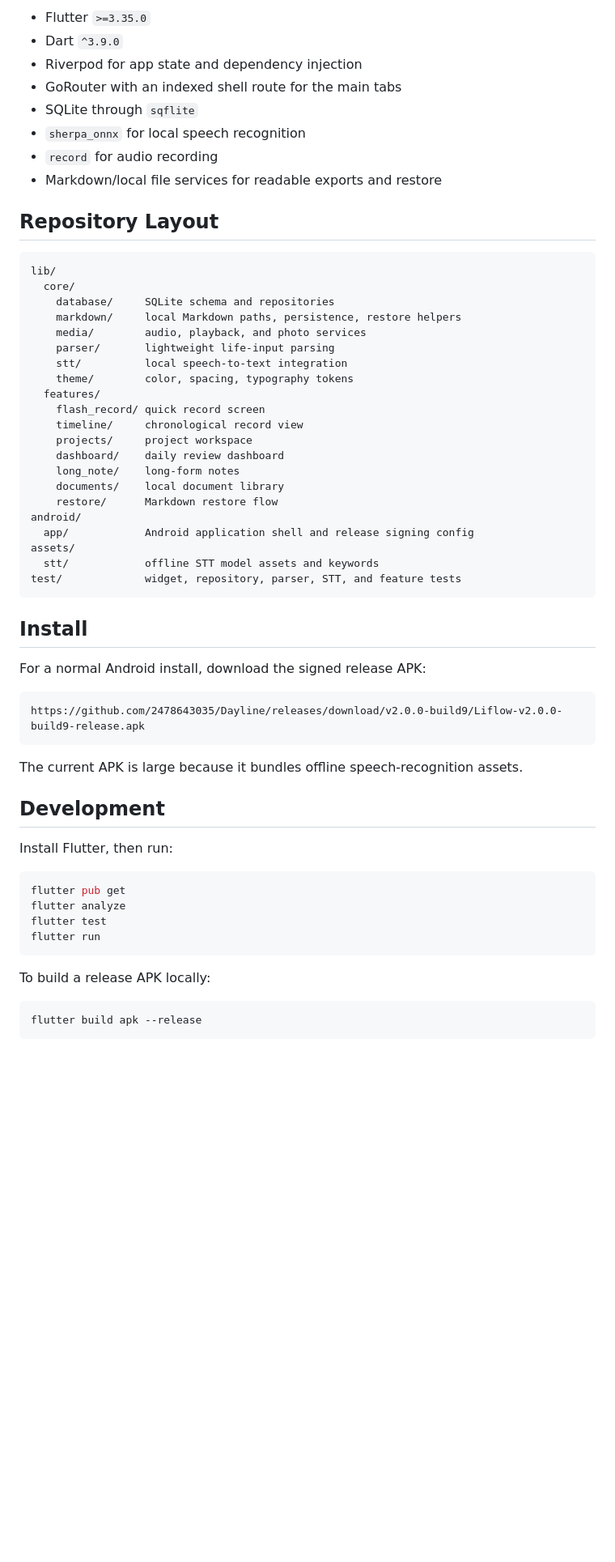
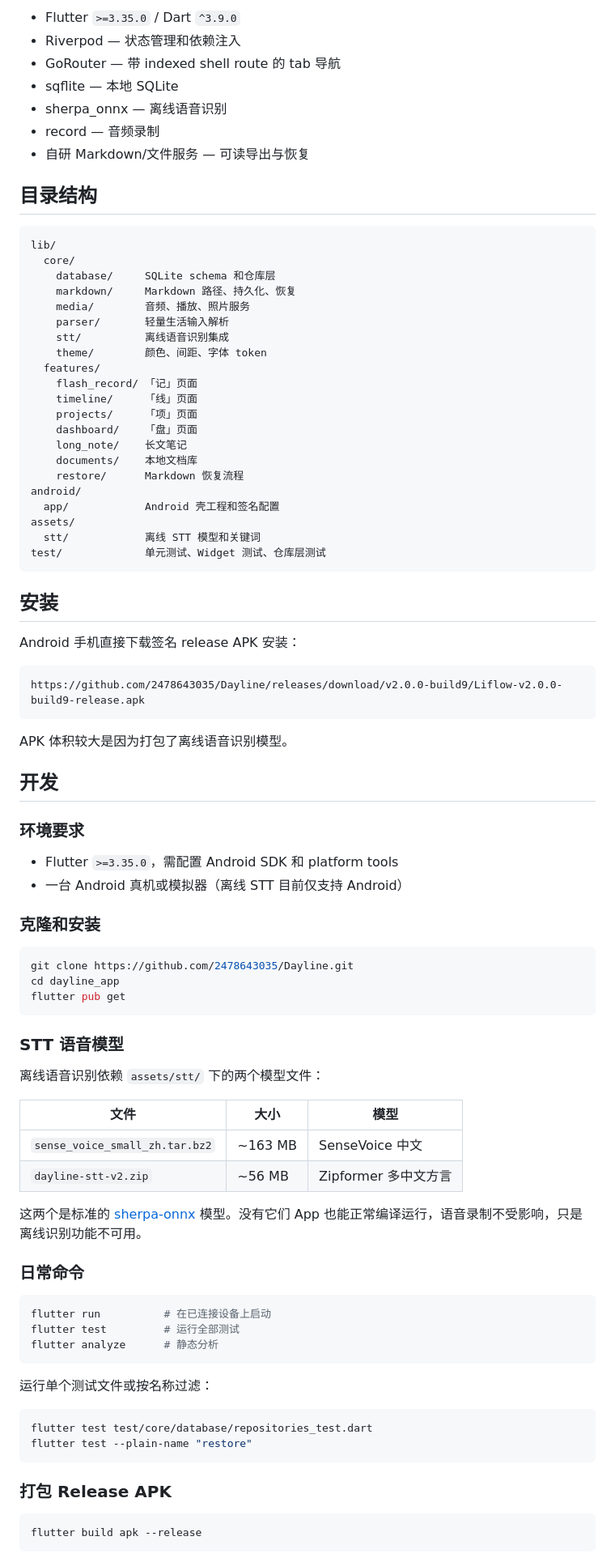
Before and after one commit to xingyuzhi9527/Dayline, a Markdown page: README.md, the part around one of its changes. Shown at 81% size. Rendered like a GitHub page; blank space fills up the shorter version.

Commit message:
docs: rewrite README in Chinese and expand development section

````diff
--- a/README.md
+++ b/README.md
@@ -62,61 +62,90 @@ Because this is a local-first app, users should still back up their chosen `Lifl
 
-- Flutter `>=3.35.0`
-- Dart `^3.9.0`
-- Riverpod for app state and dependency injection
-- GoRouter with an indexed shell route for the main tabs
-- SQLite through `sqflite`
-- `sherpa_onnx` for local speech recognition
-- `record` for audio recording
-- Markdown/local file services for readable exports and restore
+- Flutter `>=3.35.0` / Dart `^3.9.0`
+- Riverpod — 状态管理和依赖注入
+- GoRouter — 带 indexed shell route 的 tab 导航
+- sqflite — 本地 SQLite
+- sherpa_onnx — 离线语音识别
+- record — 音频录制
+- 自研 Markdown/文件服务 — 可读导出与恢复
 
-## Repository Layout
+## 目录结构
 
 ```text
 lib/
   core/
-    database/     SQLite schema and repositories
-    markdown/     local Markdown paths, persistence, restore helpers
-    media/        audio, playback, and photo services
-    parser/       lightweight life-input parsing
-    stt/          local speech-to-text integration
-    theme/        color, spacing, typography tokens
+    database/     SQLite schema 和仓库层
+    markdown/     Markdown 路径、持久化、恢复
+    media/        音频、播放、照片服务
+    parser/       轻量生活输入解析
+    stt/          离线语音识别集成
+    theme/        颜色、间距、字体 token
   features/
-    flash_record/ quick record screen
-    timeline/     chronological record view
-    projects/     project workspace
-    dashboard/    daily review dashboard
-    long_note/    long-form notes
-    documents/    local document library
-    restore/      Markdown restore flow
+    flash_record/ 「记」页面
+    timeline/     「线」页面
+    projects/     「项」页面
+    dashboard/    「盘」页面
+    long_note/    长文笔记
+    documents/    本地文档库
+    restore/      Markdown 恢复流程
 android/
-  app/            Android application shell and release signing config
+  app/            Android 壳工程和签名配置
 assets/
-  stt/            offline STT model assets and keywords
-test/             widget, repository, parser, STT, and feature tests
+  stt/            离线 STT 模型和关键词
+test/             单元测试、Widget 测试、仓库层测试
 ```
 
-## Install
+## 安装
 
-For a normal Android install, download the signed release APK:
+Android 手机直接下载签名 release APK 安装：
 
 ```text
 https://github.com/2478643035/Dayline/releases/download/v2.0.0-build9/Liflow-v2.0.0-build9-release.apk
 ```
 
-The current APK is large because it bundles offline speech-recognition assets.
+APK 体积较大是因为打包了离线语音识别模型。
 
-## Development
+## 开发
 
-Install Flutter, then run:
+### 环境要求
+
+- Flutter `>=3.35.0`，需配置 Android SDK 和 platform tools
+- 一台 Android 真机或模拟器（离线 STT 目前仅支持 Android）
+
+### 克隆和安装
 
 ```bash
+git clone https://github.com/2478643035/Dayline.git
+cd dayline_app
 flutter pub get
-flutter analyze
-flutter test
-flutter run
 ```
 
-To build a release APK locally:
+### STT 语音模型
+
+离线语音识别依赖 `assets/stt/` 下的两个模型文件：
+
+| 文件 | 大小 | 模型 |
+|------|------|------|
+| `sense_voice_small_zh.tar.bz2` | ~163 MB | SenseVoice 中文 |
+| `dayline-stt-v2.zip` | ~56 MB | Zipformer 多中文方言 |
+
+这两个是标准的 [sherpa-onnx](https://github.com/k2-fsa/sherpa-onnx) 模型。没有它们 App 也能正常编译运行，语音录制不受影响，只是离线识别功能不可用。
+
+### 日常命令
+
+```bash
+flutter run          # 在已连接设备上启动
+flutter test         # 运行全部测试
+flutter analyze      # 静态分析
+```
+
+运行单个测试文件或按名称过滤：
+
+```bash
+flutter test test/core/database/repositories_test.dart
+flutter test --plain-name "restore"
+```
+
+### 打包 Release APK
 
 ```bash
 flutter build apk --release
````
Also changed, not shown: other parts of README.md (+50 -54 lines).
